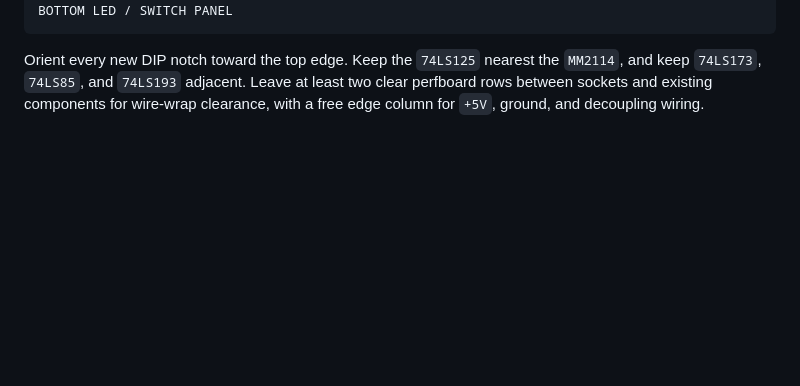
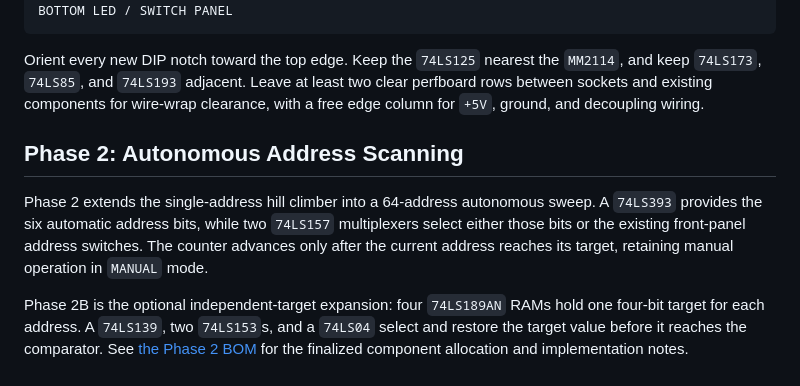
Before and after one commit to cartheur/four-bit-wonder, a Markdown page: README.md, the part around the change. Rendered like a GitHub page; blank space fills up the shorter version.

Commit message:
Align phase two

```diff
--- a/README.md
+++ b/README.md
@@ -79,3 +79,17 @@ Orient every new DIP notch toward the top edge. Keep the `74LS125` nearest the
 `MM2114`, and keep `74LS173`, `74LS85`, and `74LS193` adjacent. Leave at least
 two clear perfboard rows between sockets and existing components for wire-wrap
 clearance, with a free edge column for `+5V`, ground, and decoupling wiring.
+
+## Phase 2: Autonomous Address Scanning
+
+Phase 2 extends the single-address hill climber into a 64-address autonomous
+sweep. A `74LS393` provides the six automatic address bits, while two
+`74LS157` multiplexers select either those bits or the existing front-panel
+address switches. The counter advances only after the current address reaches
+its target, retaining manual operation in `MANUAL` mode.
+
+Phase 2B is the optional independent-target expansion: four `74LS189AN` RAMs
+hold one four-bit target for each address. A `74LS139`, two `74LS153`s, and a
+`74LS04` select and restore the target value before it reaches the comparator.
+See [the Phase 2 BOM](phase-two-bom.md) for the finalized component allocation
+and implementation notes.
```
Also changed, not shown: bill-of-materials.md (+7 -5 lines), phase-two-bom.md (+16 -13 lines).
